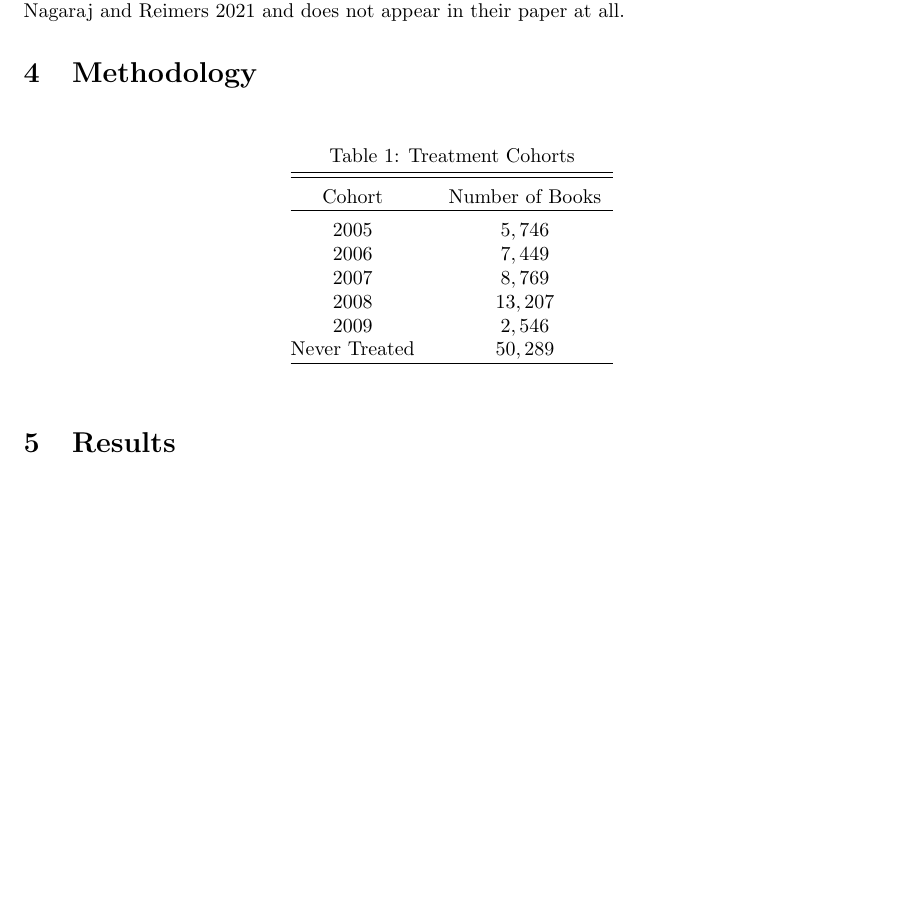
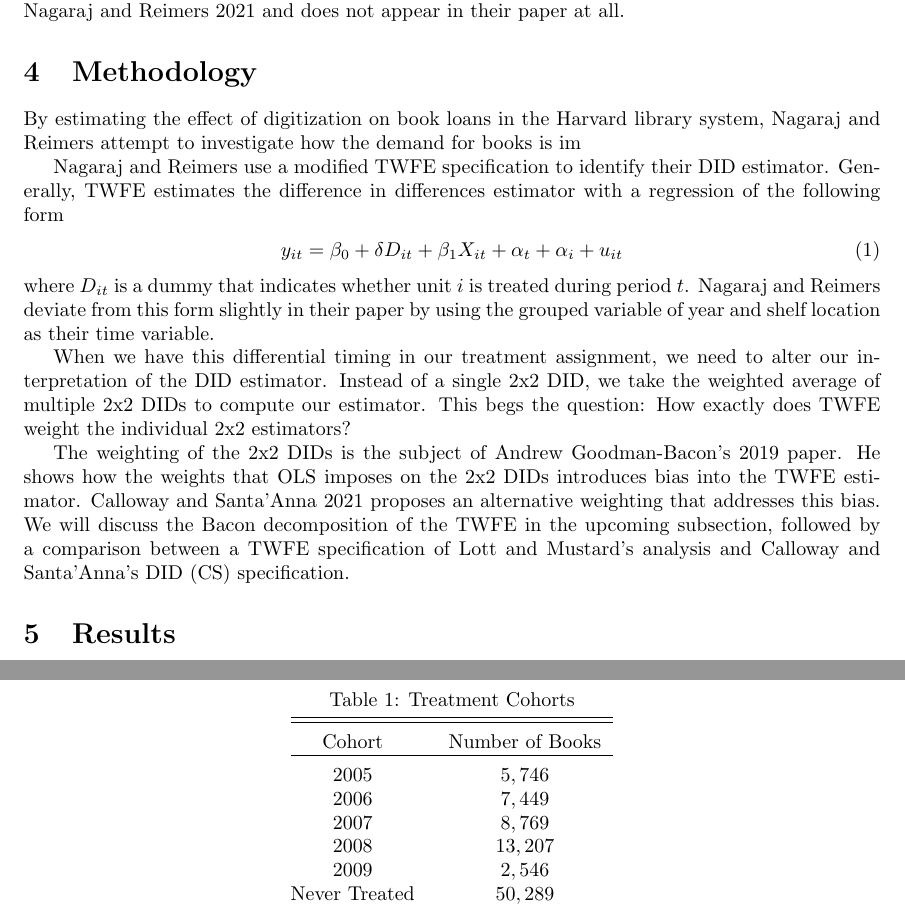
Before and after one commit to dascolari/final_pape, a LaTeX paper (output/writing/final_pape.tex): part of page 3 of 10 before the commit and two parts of pages 3 and 4 of 11 after it, the two joined at a grey line, cut so that both start at the same text, the shorter picture padded with empty space. Compiled offline with pdfLaTeX.

Commit message:
commiting to pull

```diff
--- a/output/writing/final_pape.tex
+++ b/output/writing/final_pape.tex
@@ -65,6 +65,17 @@ The raw data we use to replicate Nagaraj and Reimers 2021 is the loan activity f
 
 We also observe a borrower identifier in the raw data, allowing us to count loan events for different types of borrowers, such as Harvard faculty and students. We use these borrower IDs to make panels that, instead of counting loans made by all types of borrowers, only count loans made by specified borrower types. For these panels, we still use the 88,006 unique book IDs as our panel units, so the datasets do not change in number of observations, just in their method for counting loan events. This data that includes borrow type specified loan counts is used for our extension to Nagaraj and Reimers 2021 and does not appear in their paper at all.
 \section{Methodology}
+By estimating the effect of digitization on book loans in the Harvard library system, Nagaraj and Reimers attempt to investigate how the demand for books is im
+
+Nagaraj and Reimers use a modified TWFE specification to identify their DID estimator.  Generally, TWFE estimates the difference in differences estimator with a regression of the following form
+\begin{align}
+	y_{it} = \beta_0 + \delta D_{it} + \beta_1X_{it} + \alpha_t  +  \alpha_i + u_{it}
+\end{align}
+where $D_{it}$ is a dummy that indicates whether unit $i$ is treated during period $t$. Nagaraj and Reimers deviate from this form slightly in their paper by using the grouped variable of year and shelf location as their time variable.
+
+When we have this differential timing in our treatment assignment, we need to alter our interpretation of the DID estimator. Instead of a single 2x2 DID, we take the weighted average of multiple 2x2 DIDs to compute our estimator. This begs the question: How exactly does TWFE weight the individual 2x2 estimators?
+
+The weighting of the 2x2 DIDs is the subject of Andrew Goodman-Bacon's 2019 paper. He shows how the weights that OLS imposes on the 2x2 DIDs introduces bias into the TWFE estimator. Calloway and Santa'Anna 2021 proposes an alternative weighting that addresses this bias. We will discuss the Bacon decomposition of the TWFE in the upcoming subsection, followed by a comparison between a TWFE specification of Lott and Mustard's analysis and Calloway and Santa'Anna's DID (CS) specification.
 
 \input{../tables/rolly_t.tex}
 
```
Also changed, not shown: output/writing/final_pape.pdf, 6 other files.
